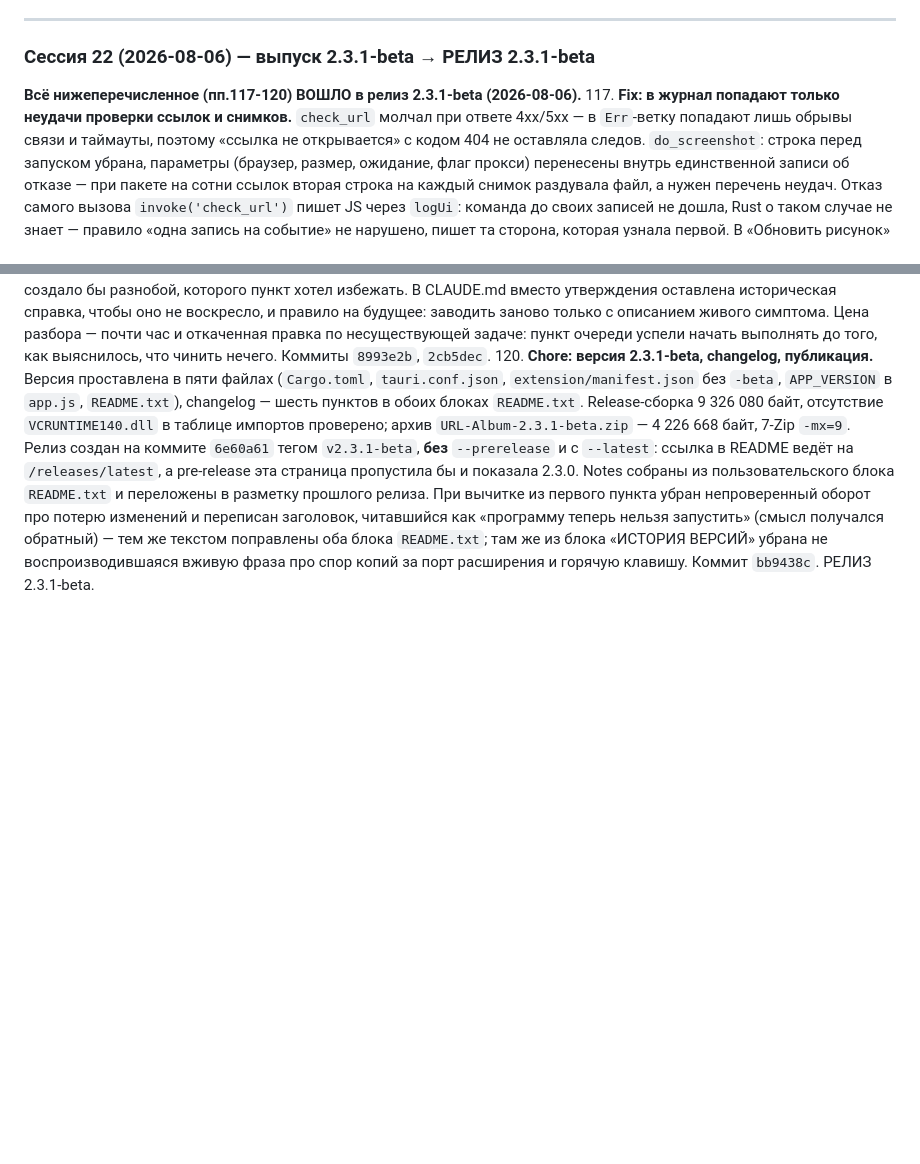
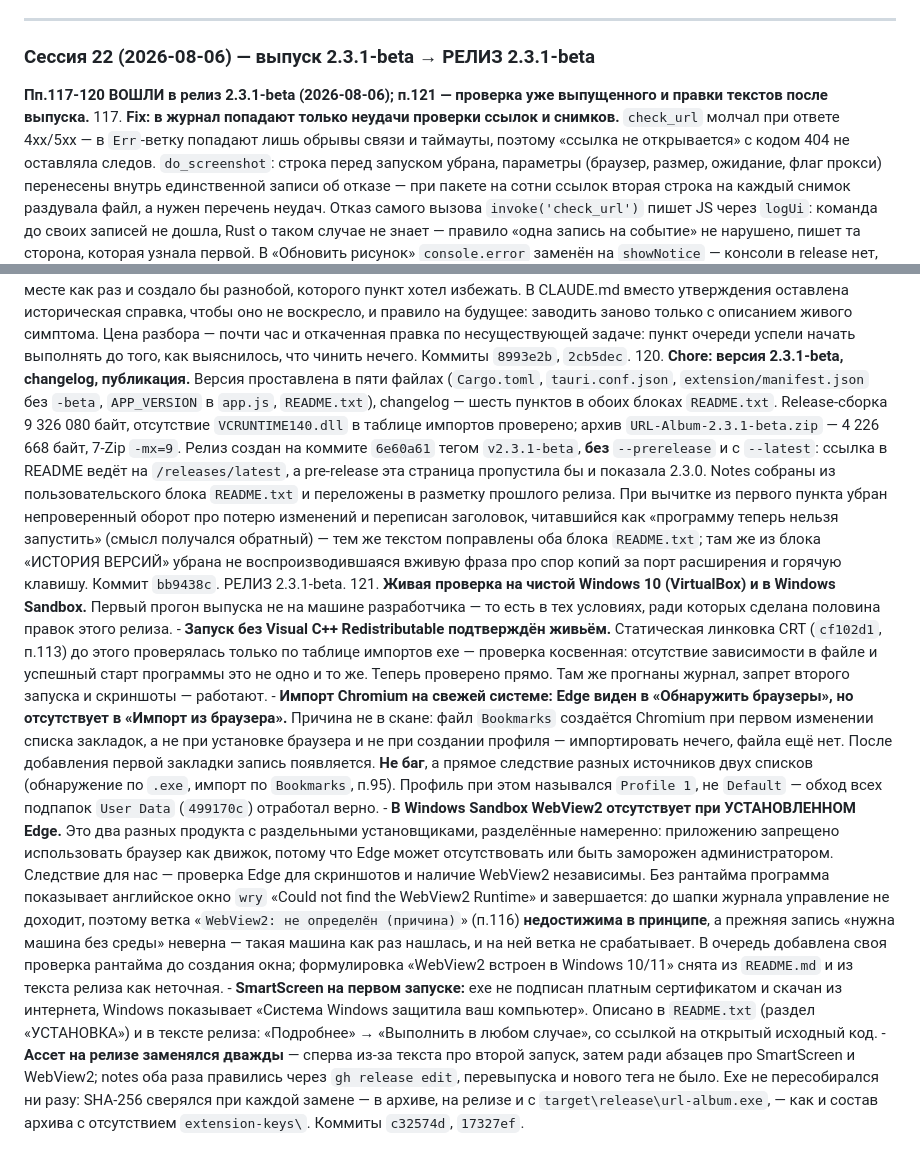
Before and after one commit to skljar/url-album-tauri, a Markdown page: HISTORY.md, 2 parts joined by grey strips. Drawn GitHub-style; blank space fills up the shorter version.

Commit message:
docs(history): п.121 — живая проверка на чистой Windows 10 и в Windows Sandbox
- запуск без Visual C++ Redistributable подтверждён живьём, до этого
  проверка была только по таблице импортов
- импорт Chromium: Bookmarks создаётся при первом изменении списка
  закладок, отсюда законное расхождение двух списков на свежей системе
- Windows Sandbox: WebView2 отсутствует при установленном Edge, ветка
  журнала «не определён» недостижима в принципе
- SmartScreen на первом запуске, описан в README.txt и в тексте релиза
- две замены ассета и правки notes через gh release edit: следов в git
  у них нет, потому и записаны здесь

```diff
--- a/HISTORY.md
+++ b/HISTORY.md
@@ -154,8 +154,15 @@
 ---
 
 ### Сессия 22 (2026-08-06) — выпуск 2.3.1-beta → РЕЛИЗ 2.3.1-beta
-**Всё нижеперечисленное (пп.117-120) ВОШЛО в релиз 2.3.1-beta (2026-08-06).**
+**Пп.117-120 ВОШЛИ в релиз 2.3.1-beta (2026-08-06); п.121 — проверка уже выпущенного и правки текстов после выпуска.**
 117. **Fix: в журнал попадают только неудачи проверки ссылок и снимков.** `check_url` молчал при ответе 4xx/5xx — в `Err`-ветку попадают лишь обрывы связи и таймауты, поэтому «ссылка не открывается» с кодом 404 не оставляла следов. `do_screenshot`: строка перед запуском убрана, параметры (браузер, размер, ожидание, флаг прокси) перенесены внутрь единственной записи об отказе — при пакете на сотни ссылок вторая строка на каждый снимок раздувала файл, а нужен перечень неудач. Отказ самого вызова `invoke('check_url')` пишет JS через `logUi`: команда до своих записей не дошла, Rust о таком случае не знает — правило «одна запись на событие» не нарушено, пишет та сторона, которая узнала первой. В «Обновить рисунок» `console.error` заменён на `showNotice` — консоли в release нет, отказ был молчаливым. Коммит `c360b62`.
 118. **Chore: `.gitattributes`; уточнения по выпуску в CLAUDE.md.** Заведён `.gitattributes`: LF в репозитории, CRLF в рабочем дереве для `README.txt` (его открывают Блокнотом), явные правила для двоичных файлов и `ua.dat`. Перечень мест правки версии сверен по `bb9438c` — 5 файлов, 7 мест; `README.md` версии не содержит вовсе, вопреки прежней записи про «оба README». Записана ловушка `Set-Content -Encoding utf8`: в Windows PowerShell 5.1 он добавляет BOM и попутно переписывает переводы строк — при подготовке этого выпуска так испортились разом `Cargo.toml`, `tauri.conf.json`, `extension/manifest.json` и `app.js` (последний дал 545 изменённых строк вместо одной); поймано в рабочем дереве до `git add`, поэтому в истории репозитория следов нет. Уточнён контроль проверки импортов: положительный контроль — `KERNEL32.dll` (не нашлась — сломан поиск, а не линковка), а debug эталоном «сборки без флага» больше не является: `.cargo/config.toml` лежит в `src-tauri/` и применяется ко всем профилям, собираемым оттуда. Коммиты `8613f04`, `8b0b6d0`, `6e60a61`.
 119. **Docs: снято утверждение про DPI-баг от `set_parent`.** В документации в четырёх местах стояло, что `.set_parent(&window)` убран из `open_db` из-за DPI-бага, и на этом же основании в очереди висел пункт «убрать `set_parent` из `backup_db` ради единообразия». При проверке утверждение не подтвердилось ни одной своей частью: `open_db` такого вызова **никогда не имел** (проверено по всем ревизиям файла), слова «DPI» нет ни в одном сообщении коммита, `set_parent` менялся всего дважды (`fb6c142` 2 июня, `7ff78d1` 3 июня) и оба раза вызовы только **добавлялись**. Источник утверждения не установлен, симптом никто не видел. Из очереди пункт снят: единообразие уже есть — вызов стоит во всех 15 диалогах, и точечное снятие в одном месте как раз и создало бы разнобой, которого пункт хотел избежать. В CLAUDE.md вместо утверждения оставлена историческая справка, чтобы оно не воскресло, и правило на будущее: заводить заново только с описанием живого симптома. Цена разбора — почти час и откаченная правка по несуществующей задаче: пункт очереди успели начать выполнять до того, как выяснилось, что чинить нечего. Коммиты `8993e2b`, `2cb5dec`.
 120. **Chore: версия 2.3.1-beta, changelog, публикация.** Версия проставлена в пяти файлах (`Cargo.toml`, `tauri.conf.json`, `extension/manifest.json` без `-beta`, `APP_VERSION` в `app.js`, `README.txt`), changelog — шесть пунктов в обоих блоках `README.txt`. Release-сборка 9 326 080 байт, отсутствие `VCRUNTIME140.dll` в таблице импортов проверено; архив `URL-Album-2.3.1-beta.zip` — 4 226 668 байт, 7-Zip `-mx=9`. Релиз создан на коммите `6e60a61` тегом `v2.3.1-beta`, **без** `--prerelease` и с `--latest`: ссылка в README ведёт на `/releases/latest`, а pre-release эта страница пропустила бы и показала 2.3.0. Notes собраны из пользовательского блока `README.txt` и переложены в разметку прошлого релиза. При вычитке из первого пункта убран непроверенный оборот про потерю изменений и переписан заголовок, читавшийся как «программу теперь нельзя запустить» (смысл получался обратный) — тем же текстом поправлены оба блока `README.txt`; там же из блока «ИСТОРИЯ ВЕРСИЙ» убрана не воспроизводившаяся вживую фраза про спор копий за порт расширения и горячую клавишу. Коммит `bb9438c`. РЕЛИЗ 2.3.1-beta.
+121. **Живая проверка на чистой Windows 10 (VirtualBox) и в Windows Sandbox.** Первый прогон выпуска не на машине разработчика — то есть в тех условиях, ради которых сделана половина правок этого релиза.
+     - **Запуск без Visual C++ Redistributable подтверждён живьём.** Статическая линковка CRT (`cf102d1`, п.113) до этого проверялась только по таблице импортов exe — проверка косвенная: отсутствие зависимости в файле и успешный старт программы это не одно и то же. Теперь проверено прямо. Там же прогнаны журнал, запрет второго запуска и скриншоты — работают.
+     - **Импорт Chromium на свежей системе: Edge виден в «Обнаружить браузеры», но отсутствует в «Импорт из браузера».** Причина не в скане: файл `Bookmarks` создаётся Chromium при первом изменении списка закладок, а не при установке браузера и не при создании профиля — импортировать нечего, файла ещё нет. После добавления первой закладки запись появляется. **Не баг**, а прямое следствие разных источников двух списков (обнаружение по `.exe`, импорт по `Bookmarks`, п.95). Профиль при этом назывался `Profile 1`, не `Default` — обход всех подпапок `User Data` (`499170c`) отработал верно.
+     - **В Windows Sandbox WebView2 отсутствует при УСТАНОВЛЕННОМ Edge.** Это два разных продукта с раздельными установщиками, разделённые намеренно: приложению запрещено использовать браузер как движок, потому что Edge может отсутствовать или быть заморожен администратором. Следствие для нас — проверка Edge для скриншотов и наличие WebView2 независимы. Без рантайма программа показывает английское окно `wry` «Could not find the WebView2 Runtime» и завершается: до шапки журнала управление не доходит, поэтому ветка «`WebView2: не определён (причина)`» (п.116) **недостижима в принципе**, а прежняя запись «нужна машина без среды» неверна — такая машина как раз нашлась, и на ней ветка не срабатывает. В очередь добавлена своя проверка рантайма до создания окна; формулировка «WebView2 встроен в Windows 10/11» снята из `README.md` и из текста релиза как неточная.
+     - **SmartScreen на первом запуске:** exe не подписан платным сертификатом и скачан из интернета, Windows показывает «Система Windows защитила ваш компьютер». Описано в `README.txt` (раздел «УСТАНОВКА») и в тексте релиза: «Подробнее» → «Выполнить в любом случае», со ссылкой на открытый исходный код.
+     - **Ассет на релизе заменялся дважды** — сперва из-за текста про второй запуск, затем ради абзацев про SmartScreen и WebView2; notes оба раза правились через `gh release edit`, перевыпуска и нового тега не было. Exe не пересобирался ни разу: SHA-256 сверялся при каждой замене — в архиве, на релизе и с `target\release\url-album.exe`, — как и состав архива с отсутствием `extension-keys\`.
+     Коммиты `c32574d`, `17327ef`.
```
